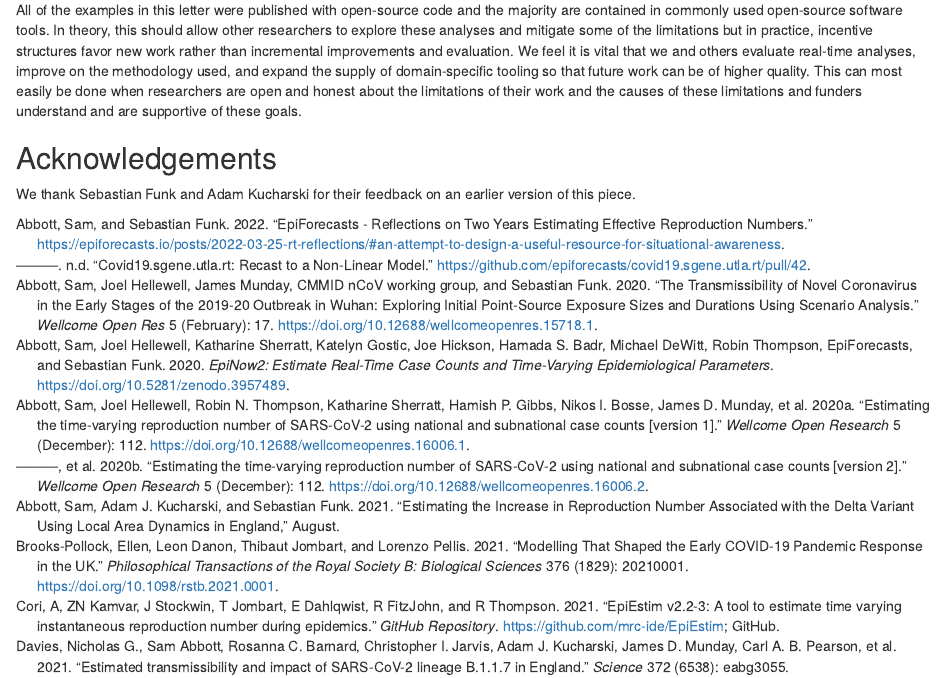
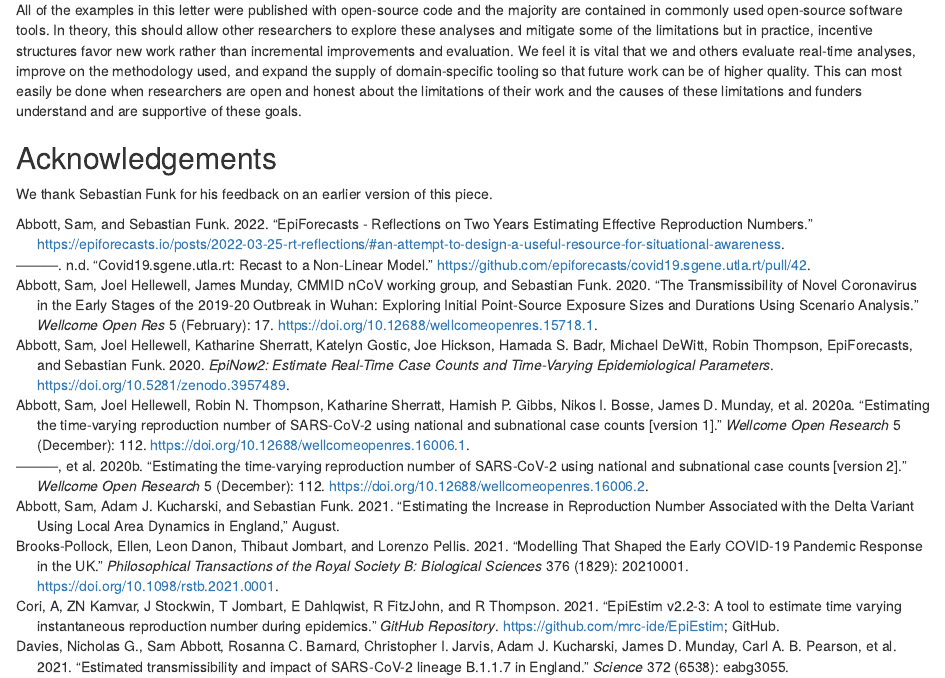
Before and after one commit to seabbs/80-percent-good-enough, an R Markdown document (80-good-enough.Rmd): the page in a window 1100 px wide, from 3550 px down. Rendered offline with R 4.5, knitr and Pandoc, with nearby package versions; drawn as R Markdown's standard HTML page in place of the format the file asks for.

Commit message:
drop AK from acknowledgements

```diff
--- a/80-good-enough.Rmd
+++ b/80-good-enough.Rmd
@@ -75,4 +75,4 @@ All of the examples in this letter were published with open-source code and the
 
 ## Acknowledgements
 
-We thank Sebastian Funk and Adam Kucharski for their feedback on an earlier version of this piece.
+We thank Sebastian Funk for his feedback on an earlier version of this piece.
```
Also changed, not shown: 80-good-enough.html.
